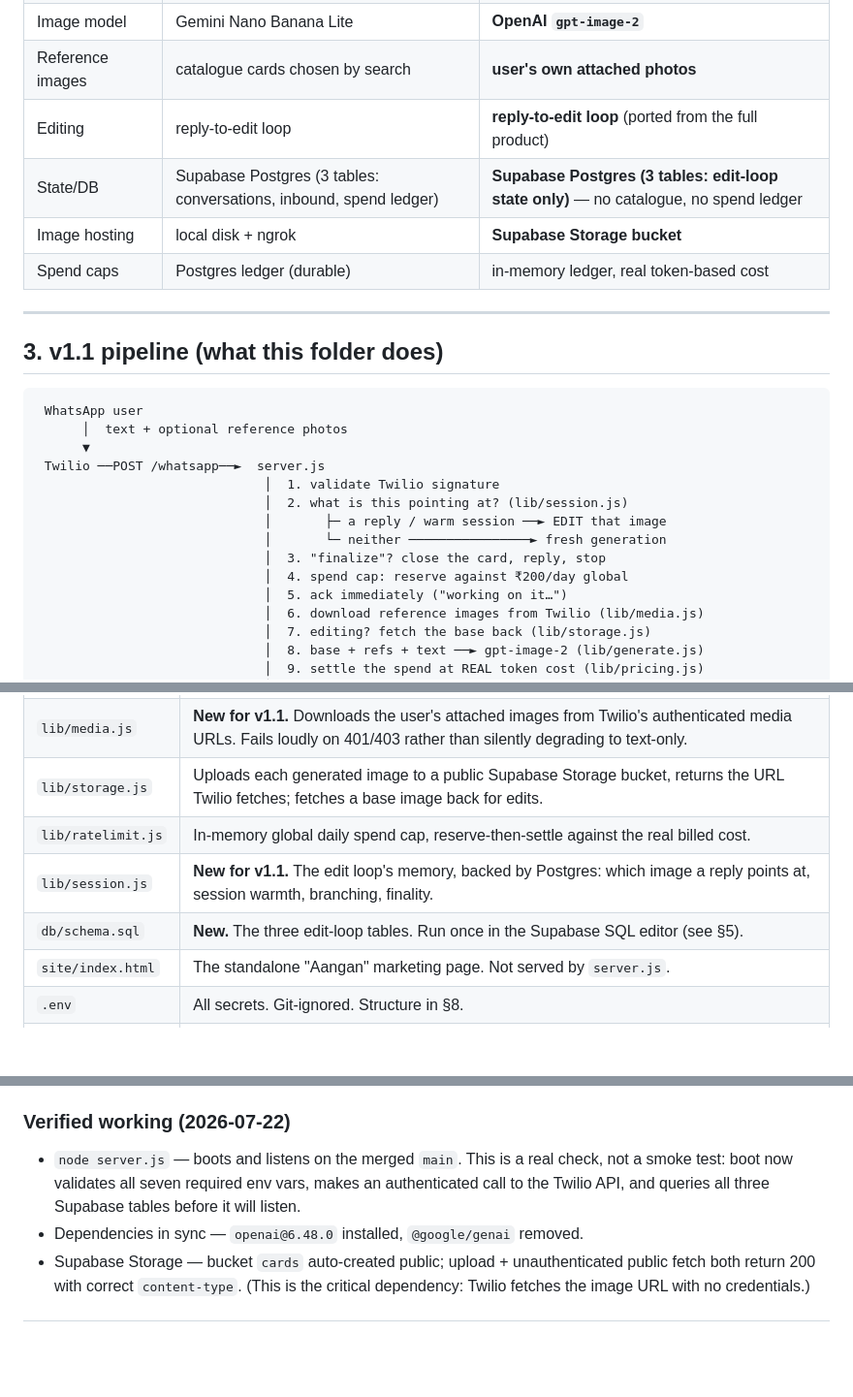
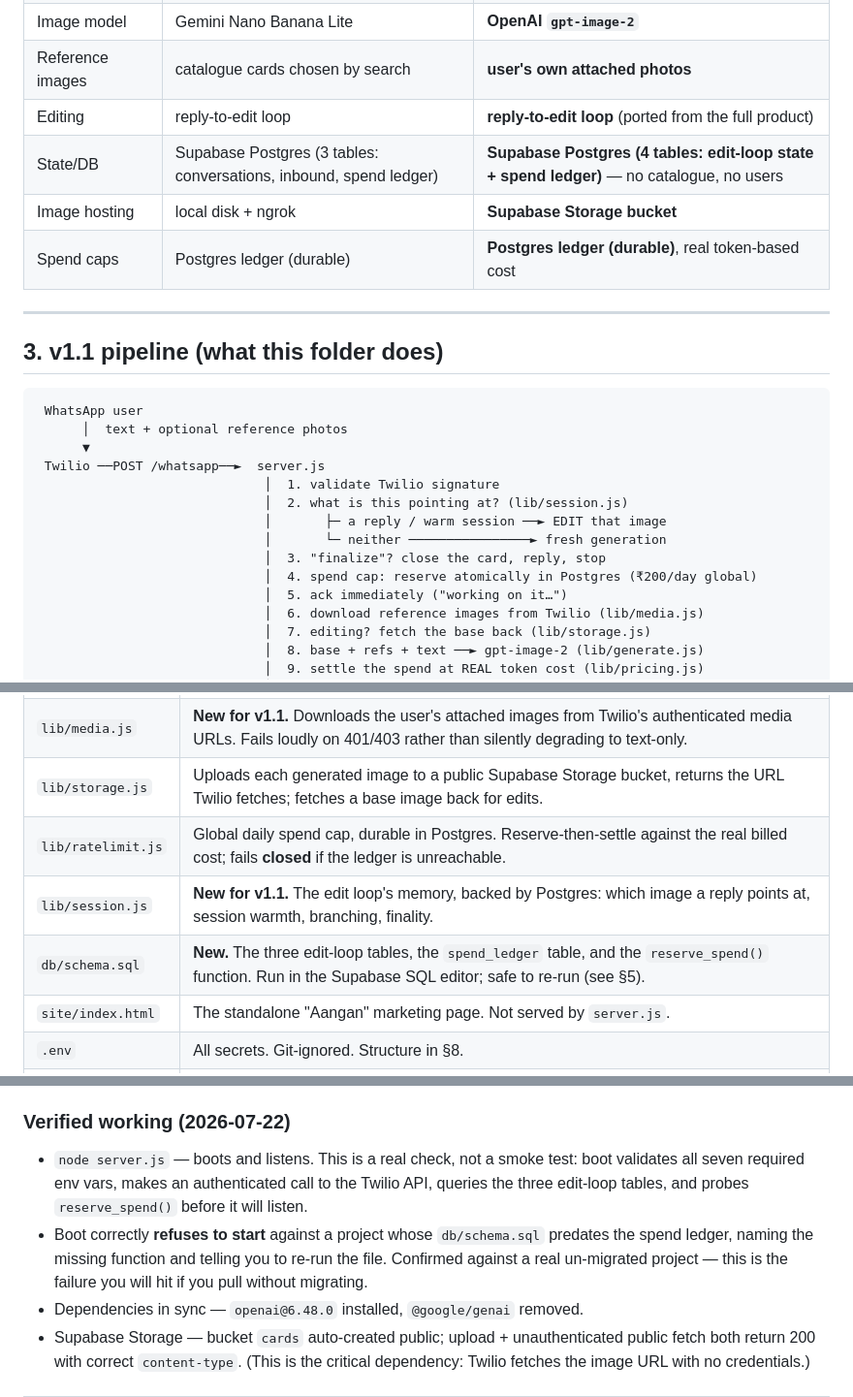
Before and after one commit to khandelwalprakhar123-star/Avra, a Markdown page: report.md, 3 parts joined by grey strips. Shown at 97% size. Rendered like a GitHub page; blank space fills up the shorter version.

```diff
--- a/report.md
+++ b/report.md
@@ -36,9 +36,9 @@ real cards, art-directs the generation with a bespoke style guide, and supports
 | Image model | Gemini Nano Banana Lite | **OpenAI `gpt-image-2`** |
 | Reference images | catalogue cards chosen by search | **user's own attached photos** |
 | Editing | reply-to-edit loop | **reply-to-edit loop** (ported from the full product) |
-| State/DB | Supabase Postgres (3 tables: conversations, inbound, spend ledger) | **Supabase Postgres (3 tables: edit-loop state only)** — no catalogue, no spend ledger |
+| State/DB | Supabase Postgres (3 tables: conversations, inbound, spend ledger) | **Supabase Postgres (4 tables: edit-loop state + spend ledger)** — no catalogue, no users |
 | Image hosting | local disk + ngrok | **Supabase Storage bucket** |
-| Spend caps | Postgres ledger (durable) | in-memory ledger, real token-based cost |
+| Spend caps | Postgres ledger (durable) | **Postgres ledger (durable)**, real token-based cost |
 
 ---
 
@@ -54,7 +54,7 @@ real cards, art-directs the generation with a bespoke style guide, and supports
                               │       ├─ a reply / warm session ──► EDIT that image
                               │       └─ neither ────────────────► fresh generation
                               │  3. "finalize"? close the card, reply, stop
-                              │  4. spend cap: reserve against ₹200/day global
+                              │  4. spend cap: reserve atomically in Postgres (₹200/day global)
                               │  5. ack immediately ("working on it…")
                               │  6. download reference images from Twilio (lib/media.js)
                               │  7. editing? fetch the base back (lib/storage.js)
@@ -81,9 +81,9 @@ across restarts, deploys, and `node --watch` reloads.
 | `lib/pricing.js` | **New.** Turns the `usage` token meters into a real ₹ cost — three separate meters (text in, image in, image out) at their own rates. |
 | `lib/media.js` | **New for v1.1.** Downloads the user's attached images from Twilio's authenticated media URLs. Fails loudly on 401/403 rather than silently degrading to text-only. |
 | `lib/storage.js` | Uploads each generated image to a public Supabase Storage bucket, returns the URL Twilio fetches; fetches a base image back for edits. |
-| `lib/ratelimit.js` | In-memory global daily spend cap, reserve-then-settle against the real billed cost. |
+| `lib/ratelimit.js` | Global daily spend cap, durable in Postgres. Reserve-then-settle against the real billed cost; fails **closed** if the ledger is unreachable. |
 | `lib/session.js` | **New for v1.1.** The edit loop's memory, backed by Postgres: which image a reply points at, session warmth, branching, finality. |
-| `db/schema.sql` | **New.** The three edit-loop tables. Run once in the Supabase SQL editor (see §5). |
+| `db/schema.sql` | **New.** The three edit-loop tables, the `spend_ledger` table, and the `reserve_spend()` function. Run in the Supabase SQL editor; safe to re-run (see §5). |
 | `site/index.html` | The standalone "Aangan" marketing page. Not served by `server.js`. |
 | `.env` | All secrets. Git-ignored. Structure in §8. |
 | `.env.example` | Template with every variable documented, required and optional. |
@@ -102,9 +102,12 @@ across restarts, deploys, and `node --watch` reloads.
   data, the lab (`lab-server.js`), and all the `scripts/`.
 
 ### Verified working (2026-07-22)
-- `node server.js` — boots and listens on the merged `main`. This is a real check, not a smoke test:
-  boot now validates all seven required env vars, makes an authenticated call to the Twilio API, and
-  queries all three Supabase tables before it will listen.
+- `node server.js` — boots and listens. This is a real check, not a smoke test: boot validates all
+  seven required env vars, makes an authenticated call to the Twilio API, queries the three
+  edit-loop tables, and probes `reserve_spend()` before it will listen.
+- Boot correctly **refuses to start** against a project whose `db/schema.sql` predates the spend
+  ledger, naming the missing function and telling you to re-run the file. Confirmed against a real
+  un-migrated project — this is the failure you will hit if you pull without migrating.
 - Dependencies in sync — `openai@6.48.0` installed, `@google/genai` removed.
 - Supabase Storage — bucket `cards` auto-created public; upload + unauthenticated public fetch both
   return 200 with correct `content-type`. (This is the critical dependency: Twilio fetches the image
```
Also changed, not shown: other parts of report.md (+38 -15 lines).
